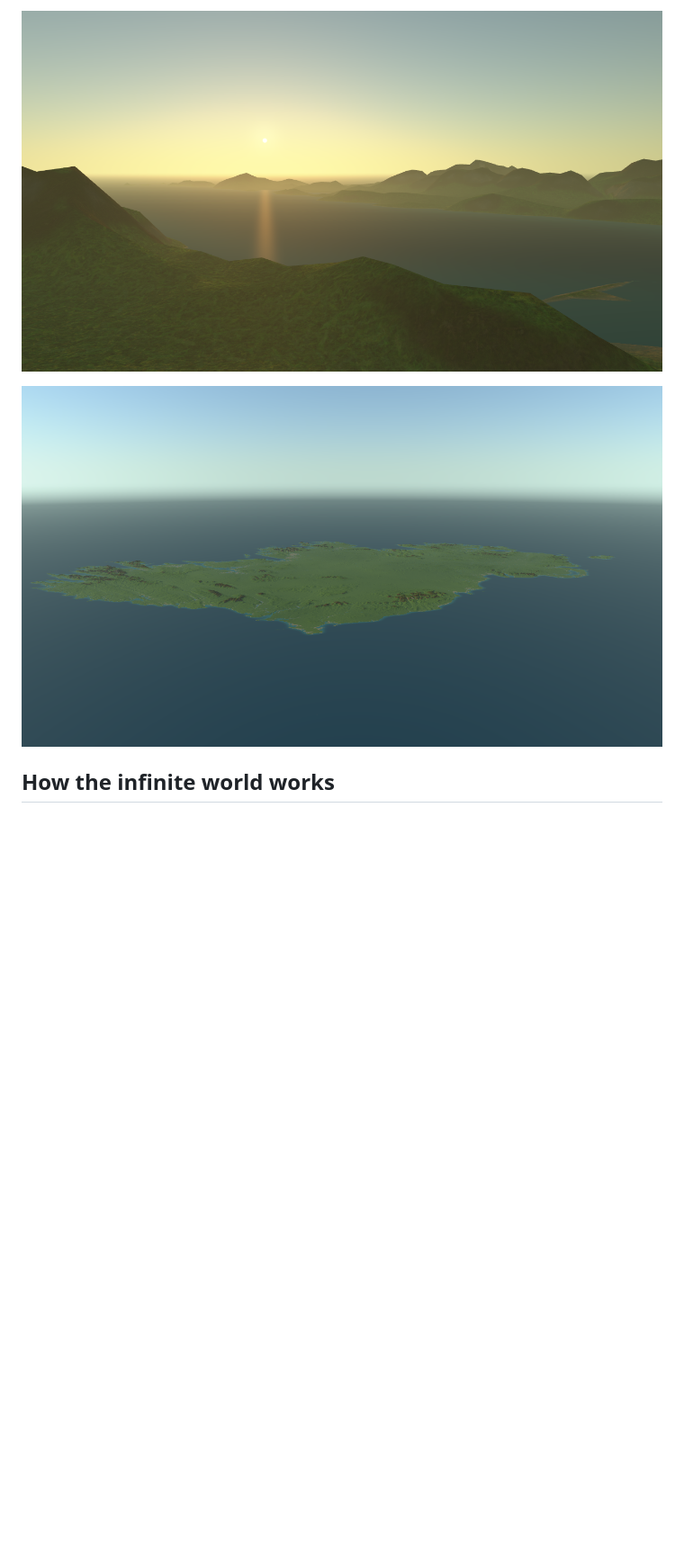
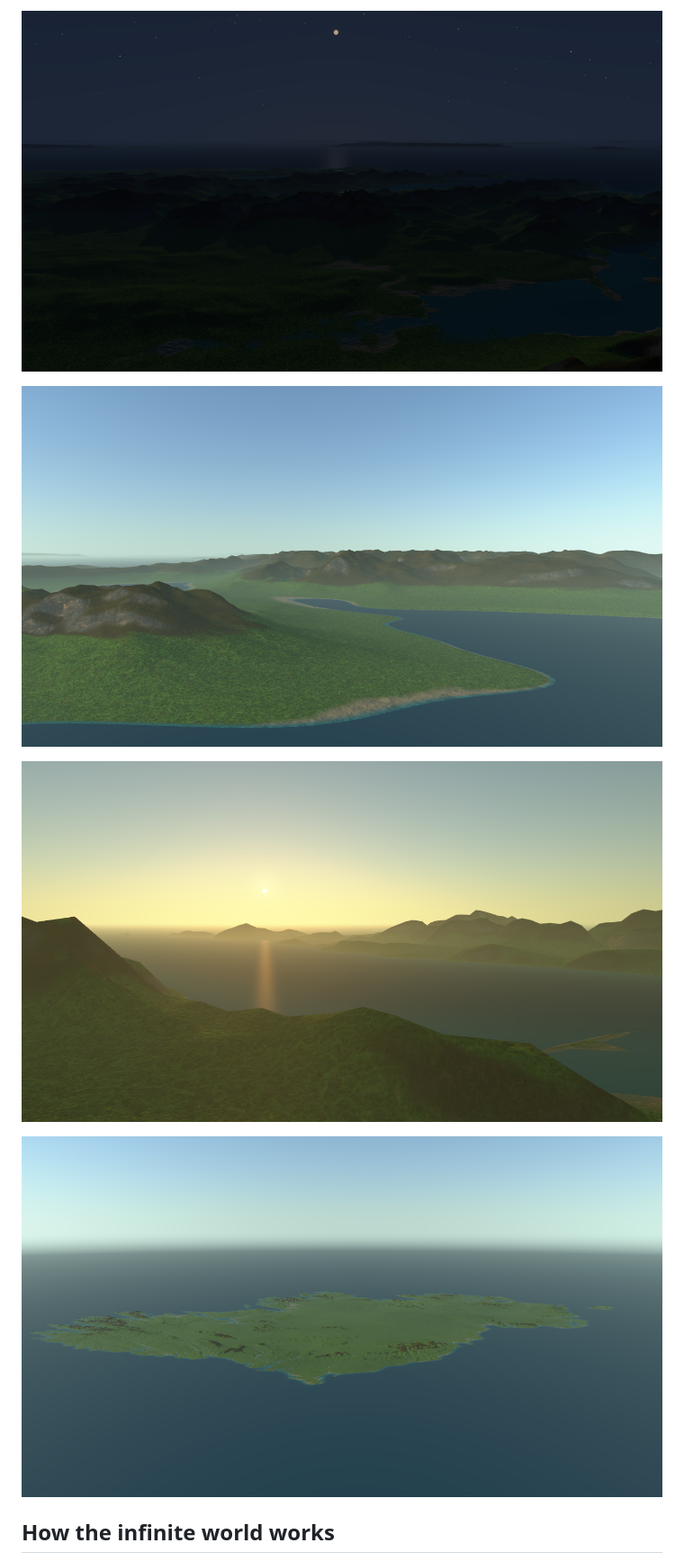
Before and after one commit to leahweldon/emerald-isle, a Markdown page: README.md, the part around one of its changes. Shown at 90% size. GitHub-like rendering; pictures changed too: docs/images/milestone-06-night.png (added); blank space fills up the shorter version.

Commit message:
Add golden-hour and night screenshots, view presets and lighting docs

```diff
--- a/README.md
+++ b/README.md
@@ -29,7 +29,11 @@ Each image is reproducible with `--view <name> --screenshot <file>`, plus the su
 
-![Milestone 4: low sun over Dingle Bay from the Glenbeigh hills, with the atmospheric sky and sun glint (--view glenbeigh --sun-bearing 290 --sun-elevation 4)](docs/images/milestone-04.png)
+![Milestone 6, shadows and day/night: midsummer night over Kerry, with the full moon low in the south and stars (--view kerry-south --time 01:30)](docs/images/milestone-06-night.png)
 
-![The whole island from the south-east (--view overview)](docs/images/milestone-03.png)
+![Milestone 5, infinite world: procedural archipelago about 1,000 km west of Ireland, streamed around the camera](docs/images/milestone-05.png)
+
+![Milestone 4, sky and camera: low sun over Dingle Bay from the Glenbeigh hills, with the atmospheric sky and sun glint](docs/images/milestone-04.png)
+
+![Milestone 3, surface materials: the whole island from the south-east](docs/images/milestone-03.png)
 
 ## How the infinite world works
 
```
Also changed, not shown: other parts of README.md (+14 -7 lines), 2 other files.
